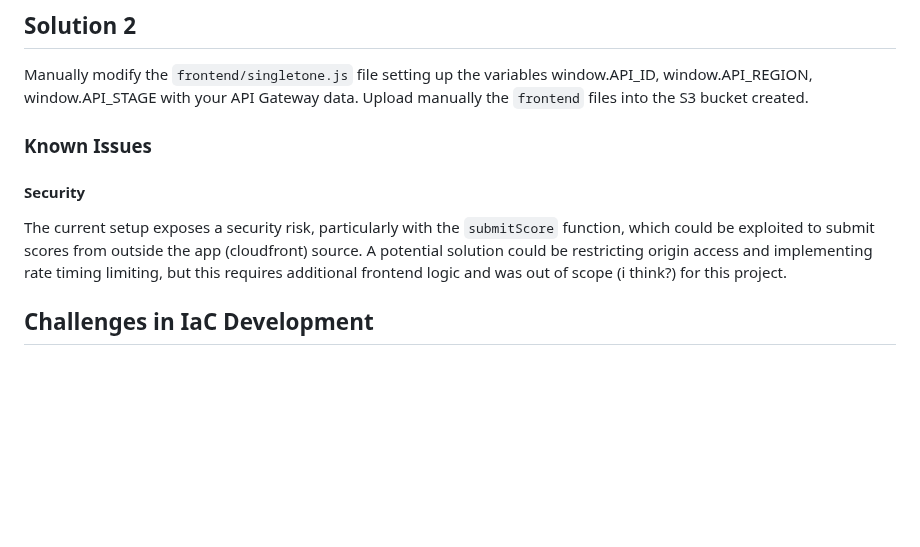
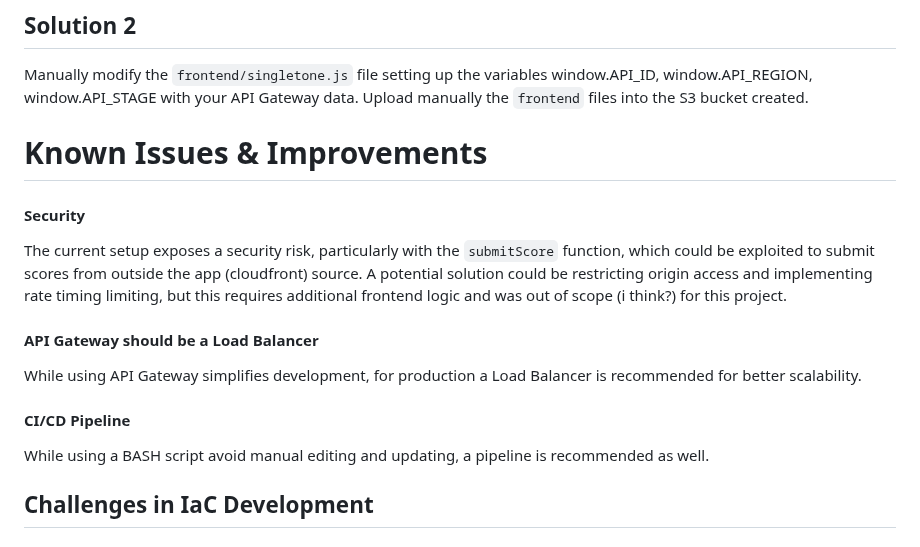
Before and after one commit to hector-oviedo/snakeless, a Markdown page: README.md, the part around the change. Rendered like a GitHub page; blank space fills up the shorter version.

```diff
--- a/README.md
+++ b/README.md
@@ -83,10 +83,17 @@ This will update your singletone.js with the latest configuration based on Terra
 Manually modify the `frontend/singletone.js` file setting up the variables window.API_ID, window.API_REGION, window.API_STAGE with your API Gateway data.
 Upload manually the `frontend` files into the S3 bucket created.
 
-### Known Issues
+
+# Known Issues & Improvements
 
 #### Security
 The current setup exposes a security risk, particularly with the `submitScore` function, which could be exploited to submit scores from outside the app (cloudfront) source. A potential solution could be restricting origin access and implementing rate timing limiting, but this requires additional frontend logic and was out of scope (i think?) for this project.
+
+#### API Gateway should be a Load Balancer
+While using API Gateway simplifies development, for production a Load Balancer is recommended for better scalability.
+
+#### CI/CD Pipeline
+While using a BASH script avoid manual editing and updating, a pipeline is recommended as well.
 
 ## Challenges in IaC Development
 
```
